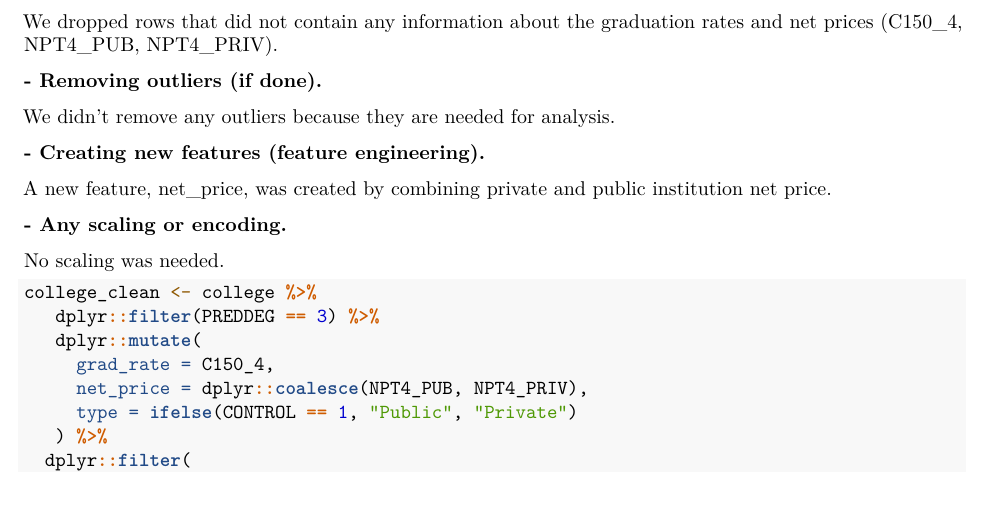
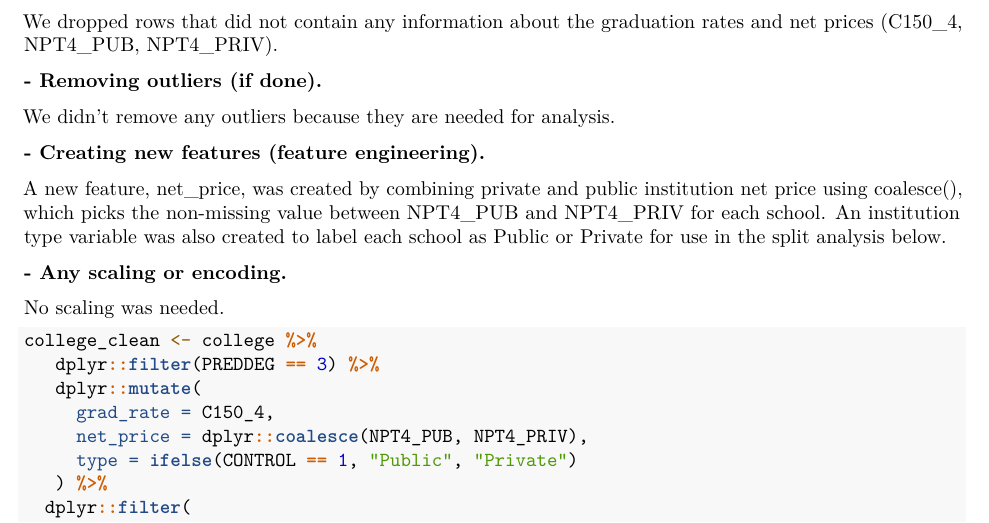
Before and after one commit to Deadbread731/CDS-101-Final-Project, an R Markdown document (final_report_template.Rmd): part of page 4 of 11, cut so that both start at the same text. Rendered offline with R 4.5, knitr and Pandoc, then LaTeX, with nearby package versions; some code elsewhere in the file could not run offline.

Commit message:
creating new features revision

```diff
--- a/final_report_template.Rmd
+++ b/final_report_template.Rmd
@@ -99,7 +99,7 @@ We didn't remove any outliers because they are needed for analysis.
 
 **- Creating new features (feature engineering).**
 
-A new feature, net_price, was created by combining private and public institution net price.
+A new feature, net_price, was created by combining private and public institution net price using coalesce(), which picks the non-missing value between NPT4_PUB and NPT4_PRIV for each school. An institution type variable was also created to label each school as Public or Private for use in the split analysis below.
 
 
 **- Any scaling or encoding.**
```
